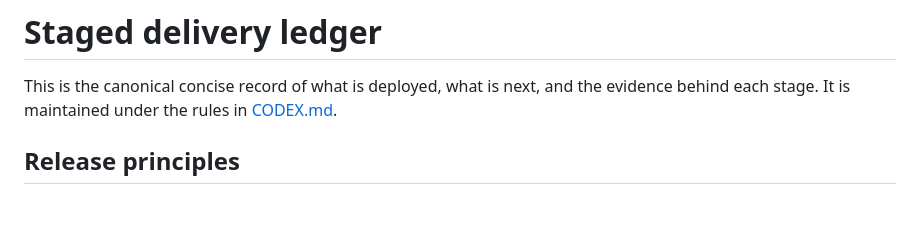
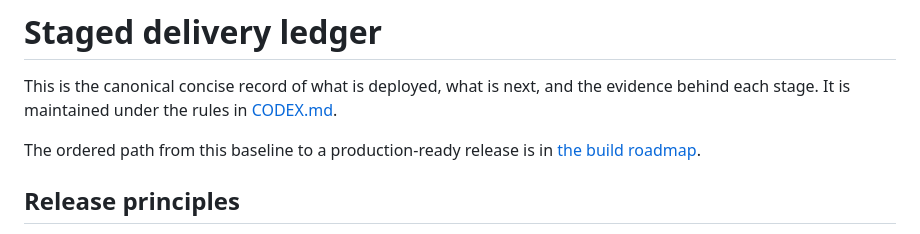
Before and after one commit to thato899/Sky_Fundi_lms, a Markdown page: docs/planning/DELIVERY_LEDGER.md, the part around the change. GitHub-like rendering; blank space fills up the shorter version.

Commit message:
docs(planning): add staged build roadmap

```diff
--- a/docs/planning/DELIVERY_LEDGER.md
+++ b/docs/planning/DELIVERY_LEDGER.md
@@ -1,6 +1,8 @@
 # Staged delivery ledger
 
 This is the canonical concise record of what is deployed, what is next, and the evidence behind each stage. It is maintained under the rules in [CODEX.md](../../CODEX.md).
+
+The ordered path from this baseline to a production-ready release is in [the build roadmap](BUILD_ROADMAP.md).
 
 ## Release principles
 
```
Also changed, not shown: docs/planning/BUILD_ROADMAP.md (added, +119 -0 lines).
